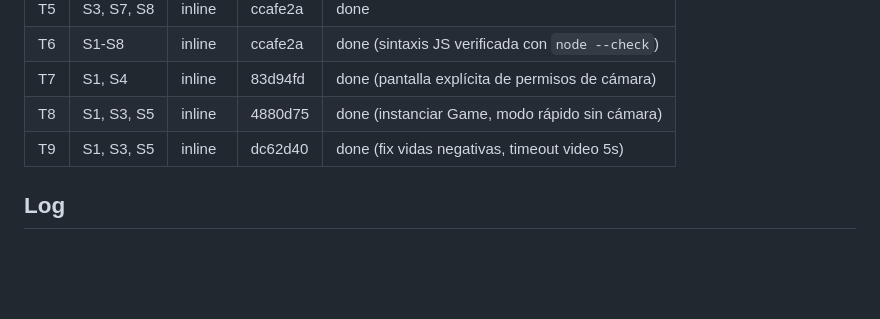
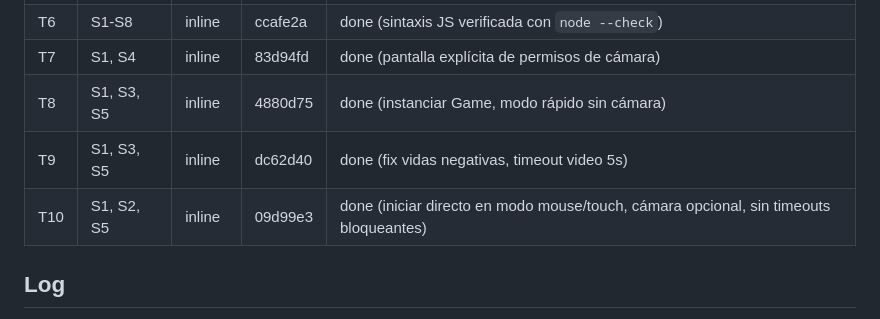
Before and after one commit to s0nd1n/atrapa-la-fruta, a Markdown page: odd/tasks/atrapa-la-fruta-caida.md, the part around the change. Drawn GitHub-style; blank space fills up the shorter version.

Commit message:
docs: actualizar tareas ODD con flujo sin cámara

```diff
--- a/odd/tasks/atrapa-la-fruta-caida.md
+++ b/odd/tasks/atrapa-la-fruta-caida.md
@@ -37,6 +37,7 @@ S8: Flujo extendido: reinicio sin recargar la página, limpieza de tracks de cá
 | T7 | S1, S4 | inline | 83d94fd | done (pantalla explícita de permisos de cámara) |
 | T8 | S1, S3, S5 | inline | 4880d75 | done (instanciar Game, modo rápido sin cámara) |
 | T9 | S1, S3, S5 | inline | dc62d40 | done (fix vidas negativas, timeout video 5s) |
+| T10 | S1, S2, S5 | inline | 09d99e3 | done (iniciar directo en modo mouse/touch, cámara opcional, sin timeouts bloqueantes) |
 
 ## Log
 L1: Usuario solicitó implementar todo `spec.md` de una vez (2026-10-16).
```
